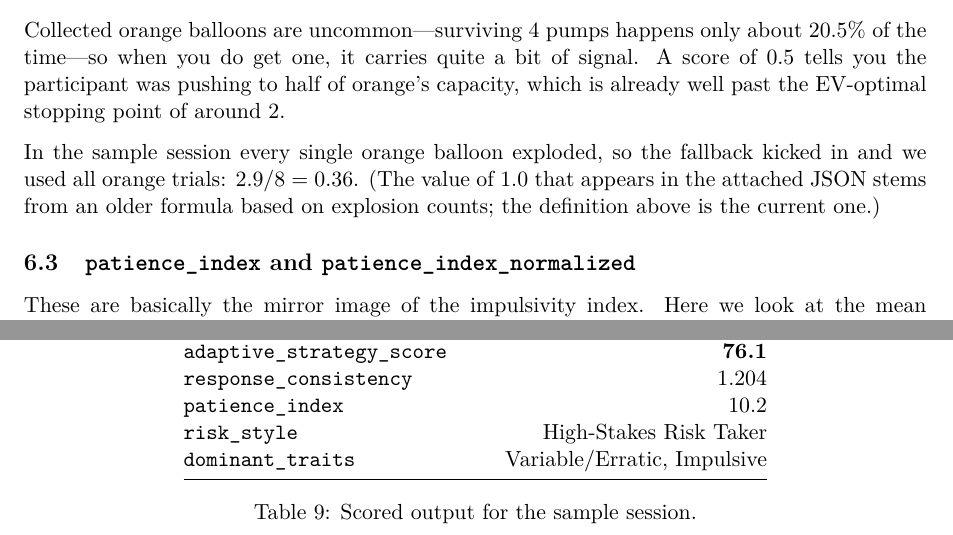
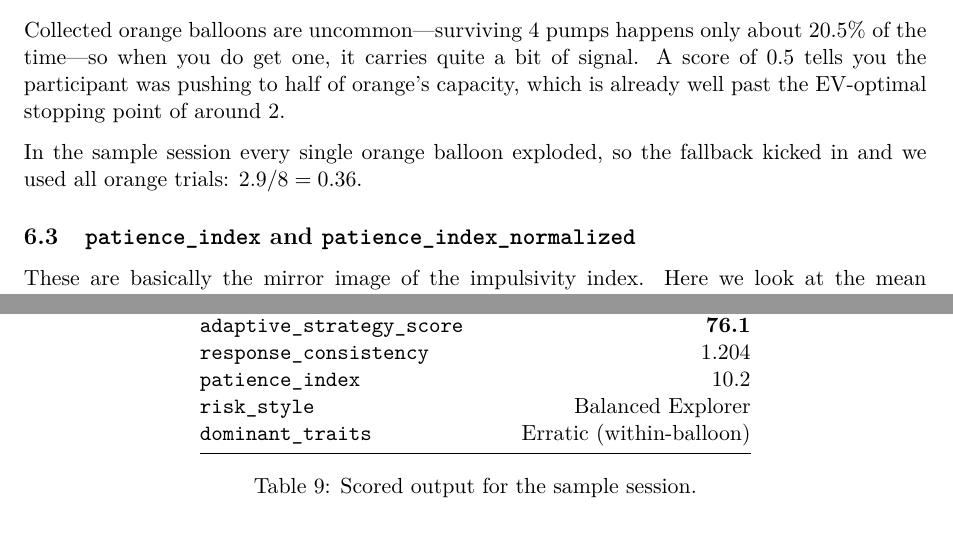
Before and after one commit to aslmylmz/metu-risk-persona, a LaTeX document (docs/bart_metrics_reference.tex): two parts of pages 8 and 21 of 22, joined at a grey line, cut so that both start at the same text. Compiled offline with pdfLaTeX.

Commit message:
finalized tex

```diff
--- a/docs/bart_metrics_reference.tex
+++ b/docs/bart_metrics_reference.tex
@@ -476,8 +476,6 @@ capacity, which is already well past the EV-optimal stopping point of around~2.
 
 In the sample session every single orange balloon exploded, so the fallback
 kicked in and we used all orange trials: $2.9 / 8 = 0.36$.
-(The value of $1.0$ that appears in the attached JSON stems from an older formula
-based on explosion counts; the definition above is the current one.)
 
 
 \subsection{\texttt{patience\_index} and \texttt{patience\_index\_normalized}}
@@ -1258,8 +1256,8 @@ Session~\texttt{6fe2f79a-0135-4850-9a5c-f0969be6088c}.
 \texttt{adaptive\_strategy\_score}     & \textbf{76.1} \\
 \texttt{response\_consistency}         & 1.204 \\
 \texttt{patience\_index}               & 10.2 \\
-\texttt{risk\_style}                   & High-Stakes Risk Taker \\
-\texttt{dominant\_traits}              & Variable/Erratic, Impulsive \\
+\texttt{risk\_style}                   & Balanced Explorer \\
+\texttt{dominant\_traits}              & Erratic (within-balloon) \\
 \bottomrule
 \end{tabular}
 \caption{Scored output for the sample session.}
```
Also changed, not shown: docs/bart_metrics_reference.tex (4 more changed lines).
